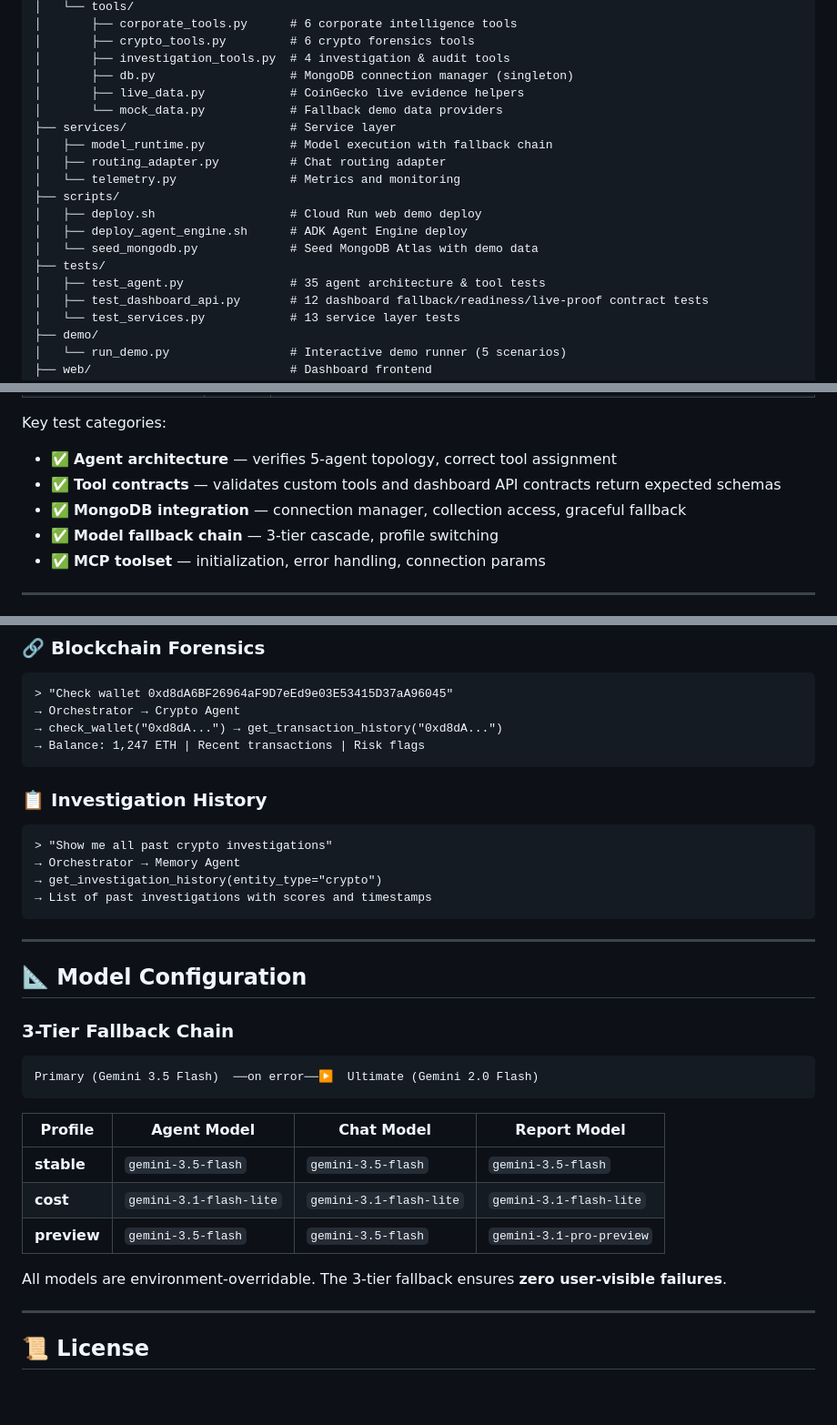
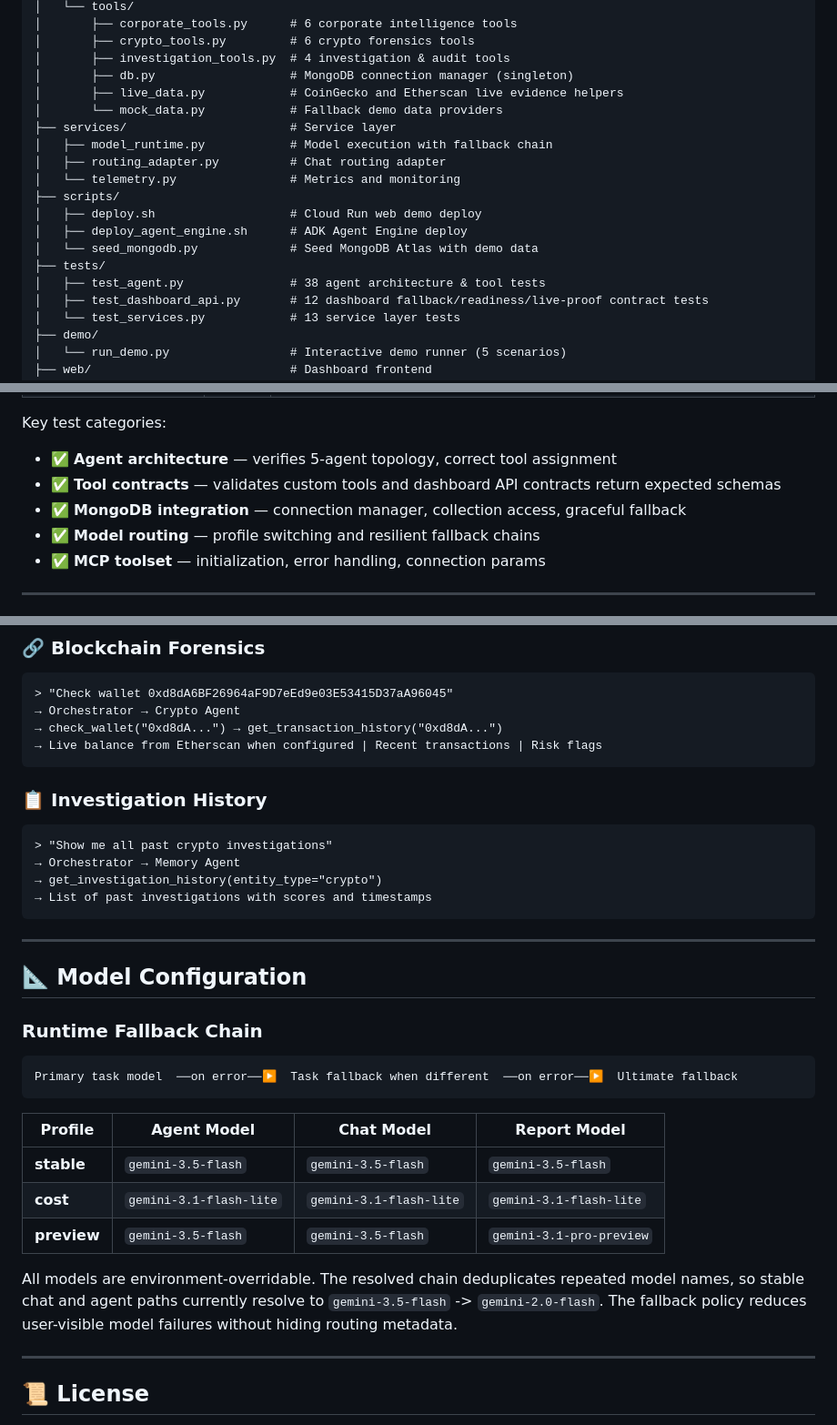
Before and after one commit to Vetassikc/vartovii-trust-agent, a Markdown page: README.md, 3 parts joined by grey strips. Shown at 91% size. Rendered like a GitHub page; blank space fills up the shorter version.

````diff
--- a/README.md
+++ b/README.md
@@ -271,7 +292,7 @@ vartovii-trust-agent/
 │       ├── crypto_tools.py         # 6 crypto forensics tools
 │       ├── investigation_tools.py  # 4 investigation & audit tools
 │       ├── db.py                   # MongoDB connection manager (singleton)
-│       ├── live_data.py            # CoinGecko live evidence helpers
+│       ├── live_data.py            # CoinGecko and Etherscan live evidence helpers
 │       └── mock_data.py            # Fallback demo data providers
 ├── services/                       # Service layer
 │   ├── model_runtime.py            # Model execution with fallback chain
@@ -282,7 +303,7 @@ vartovii-trust-agent/
 │   ├── deploy_agent_engine.sh      # ADK Agent Engine deploy
 │   └── seed_mongodb.py             # Seed MongoDB Atlas with demo data
 ├── tests/
-│   ├── test_agent.py               # 35 agent architecture & tool tests
+│   ├── test_agent.py               # 38 agent architecture & tool tests
 │   ├── test_dashboard_api.py       # 12 dashboard fallback/readiness/live-proof contract tests
 │   └── test_services.py            # 13 service layer tests
 ├── demo/
@@ -332,7 +353,7 @@ Key test categories:
 - ✅ **Agent architecture** — verifies 5-agent topology, correct tool assignment
 - ✅ **Tool contracts** — validates custom tools and dashboard API contracts return expected schemas
 - ✅ **MongoDB integration** — connection manager, collection access, graceful fallback
-- ✅ **Model fallback chain** — 3-tier cascade, profile switching
+- ✅ **Model routing** — profile switching and resilient fallback chains
 - ✅ **MCP toolset** — initialization, error handling, connection params
 
 ---
@@ -377,7 +398,7 @@ GET /api/wallet-live-proof
 > "Check wallet 0xd8dA6BF26964aF9D7eEd9e03E53415D37aA96045"
 → Orchestrator → Crypto Agent
 → check_wallet("0xd8dA...") → get_transaction_history("0xd8dA...")
-→ Balance: 1,247 ETH | Recent transactions | Risk flags
+→ Live balance from Etherscan when configured | Recent transactions | Risk flags
 ```
 
 ### 📋 Investigation History
@@ -392,10 +413,10 @@ GET /api/wallet-live-proof
 
 ## 📐 Model Configuration
 
-### 3-Tier Fallback Chain
+### Runtime Fallback Chain
 
 ```
-Primary (Gemini 3.5 Flash)  ──on error──▶  Ultimate (Gemini 2.0 Flash)
+Primary task model  ──on error──▶  Task fallback when different  ──on error──▶  Ultimate fallback
 ```
 
 | Profile | Agent Model | Chat Model | Report Model |
@@ -404,7 +425,10 @@ Primary (Gemini 3.5 Flash)  ──on error──▶  Ultimate (Gemini 2.0 Flash)
 | **cost** | `gemini-3.1-flash-lite` | `gemini-3.1-flash-lite` | `gemini-3.1-flash-lite` |
 | **preview** | `gemini-3.5-flash` | `gemini-3.5-flash` | `gemini-3.1-pro-preview` |
 
-All models are environment-overridable. The 3-tier fallback ensures **zero user-visible failures**.
+All models are environment-overridable. The resolved chain deduplicates repeated
+model names, so stable chat and agent paths currently resolve to
+`gemini-3.5-flash` -> `gemini-2.0-flash`. The fallback policy reduces
+user-visible model failures without hiding routing metadata.
 
 ---
 
````
Also changed, not shown: other parts of README.md (+32 -11 lines), submission/VIDEO_SCRIPT.md (+50 -50 lines).
